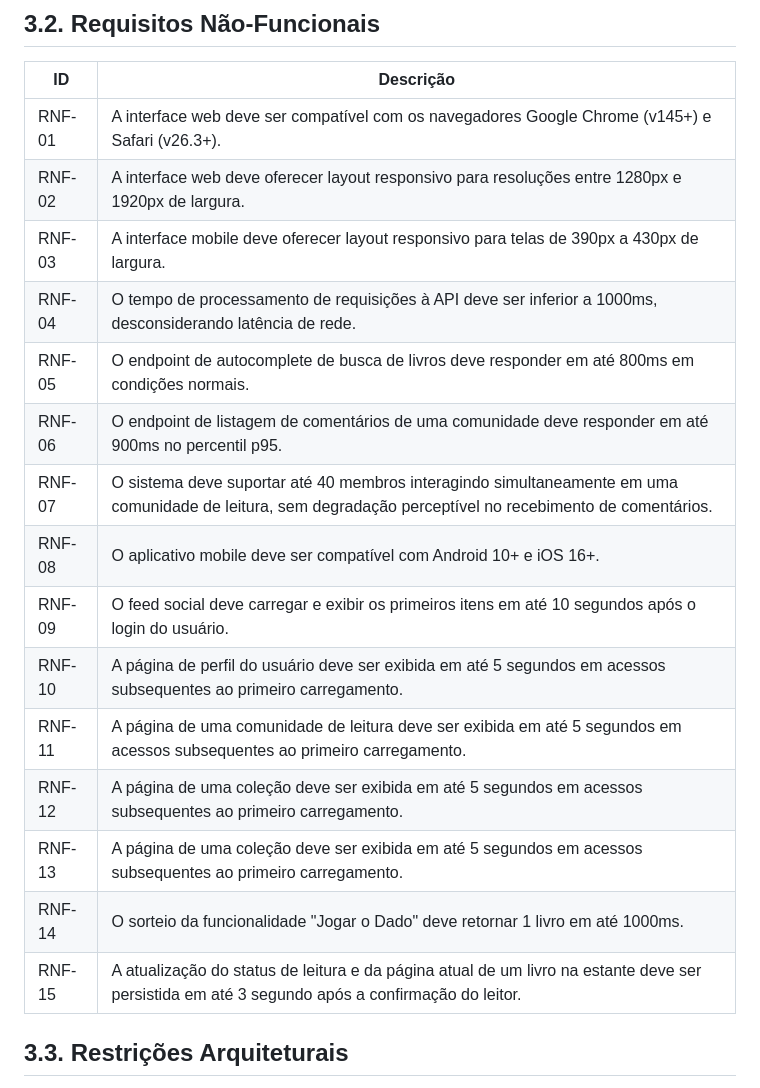
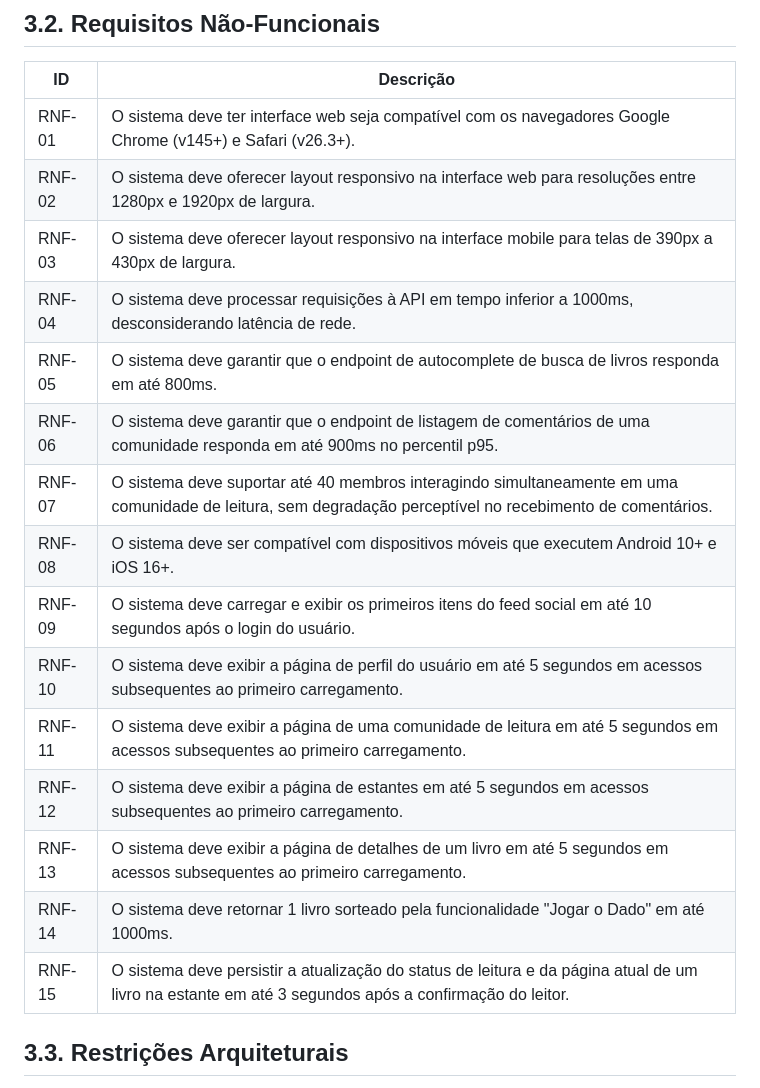
Before and after one commit to marcosffp/biblioo, a Markdown page: docs/3.requisitos.md, the part around the change. GitHub-like rendering.

Commit message:
Revise non-functional requirements for clarity

```diff
--- a/docs/3.requisitos.md
+++ b/docs/3.requisitos.md
@@ -38,21 +38,21 @@ _Esta seção descreve os requisitos contemplados nesta descrição arquitetural
 
 | **ID** | **Descrição** |
 | --- | --- |
-| RNF-01 | A interface web deve ser compatível com os navegadores Google Chrome (v145+) e Safari (v26.3+). |
-| RNF-02 | A interface web deve oferecer layout responsivo para resoluções entre 1280px e 1920px de largura. |
-| RNF-03 | A interface mobile deve oferecer layout responsivo para telas de 390px a 430px de largura. |
-| RNF-04 | O tempo de processamento de requisições à API deve ser inferior a 1000ms, desconsiderando latência de rede. |
-| RNF-05 | O endpoint de autocomplete de busca de livros deve responder em até 800ms em condições normais. |
-| RNF-06 | O endpoint de listagem de comentários de uma comunidade deve responder em até 900ms no percentil p95. |
+| RNF-01 | O sistema deve ter interface web seja compatível com os navegadores Google Chrome (v145+) e Safari (v26.3+). |
+| RNF-02 | O sistema deve oferecer layout responsivo na interface web para resoluções entre 1280px e 1920px de largura. |
+| RNF-03 | O sistema deve oferecer layout responsivo na interface mobile para telas de 390px a 430px de largura. |
+| RNF-04 | O sistema deve processar requisições à API em tempo inferior a 1000ms, desconsiderando latência de rede. |
+| RNF-05 | O sistema deve garantir que o endpoint de autocomplete de busca de livros responda em até 800ms. |
+| RNF-06 | O sistema deve garantir que o endpoint de listagem de comentários de uma comunidade responda em até 900ms no percentil p95. |
 | RNF-07 | O sistema deve suportar até 40 membros interagindo simultaneamente em uma comunidade de leitura, sem degradação perceptível no recebimento de comentários. |
-| RNF-08 | O aplicativo mobile deve ser compatível com Android 10+ e iOS 16+. |
-| RNF-09 | O feed social deve carregar e exibir os primeiros itens em até 10 segundos após o login do usuário. |
-| RNF-10 | A página de perfil do usuário deve ser exibida em até 5 segundos em acessos subsequentes ao primeiro carregamento. |
-| RNF-11 | A página de uma comunidade de leitura deve ser exibida em até 5 segundos em acessos subsequentes ao primeiro carregamento. |
-| RNF-12 | A página de uma coleção deve ser exibida em até 5 segundos em acessos subsequentes ao primeiro carregamento.|
-| RNF-13 | A página de uma coleção deve ser exibida em até 5 segundos em acessos subsequentes ao primeiro carregamento.|
-| RNF-14 | O sorteio da funcionalidade "Jogar o Dado" deve retornar 1 livro em até 1000ms.|
-| RNF-15 | A atualização do status de leitura e da página atual de um livro na estante deve ser persistida em até 3 segundo após a confirmação do leitor.|
+| RNF-08 | O sistema deve ser compatível com dispositivos móveis que executem Android 10+ e iOS 16+. |
+| RNF-09 | O sistema deve carregar e exibir os primeiros itens do feed social em até 10 segundos após o login do usuário. |
+| RNF-10 | O sistema deve exibir a página de perfil do usuário em até 5 segundos em acessos subsequentes ao primeiro carregamento. |
+| RNF-11 | O sistema deve exibir a página de uma comunidade de leitura em até 5 segundos em acessos subsequentes ao primeiro carregamento. |
+| RNF-12 | O sistema deve exibir a página de estantes em até 5 segundos em acessos subsequentes ao primeiro carregamento. |
+| RNF-13 | O sistema deve exibir a página de detalhes de um livro em até 5 segundos em acessos subsequentes ao primeiro carregamento. |
+| RNF-14 | O sistema deve retornar 1 livro sorteado pela funcionalidade "Jogar o Dado" em até 1000ms. |
+| RNF-15 | O sistema deve persistir a atualização do status de leitura e da página atual de um livro na estante em até 3 segundos após a confirmação do leitor. |
 
 ## 3.3. Restrições Arquiteturais
 
```
